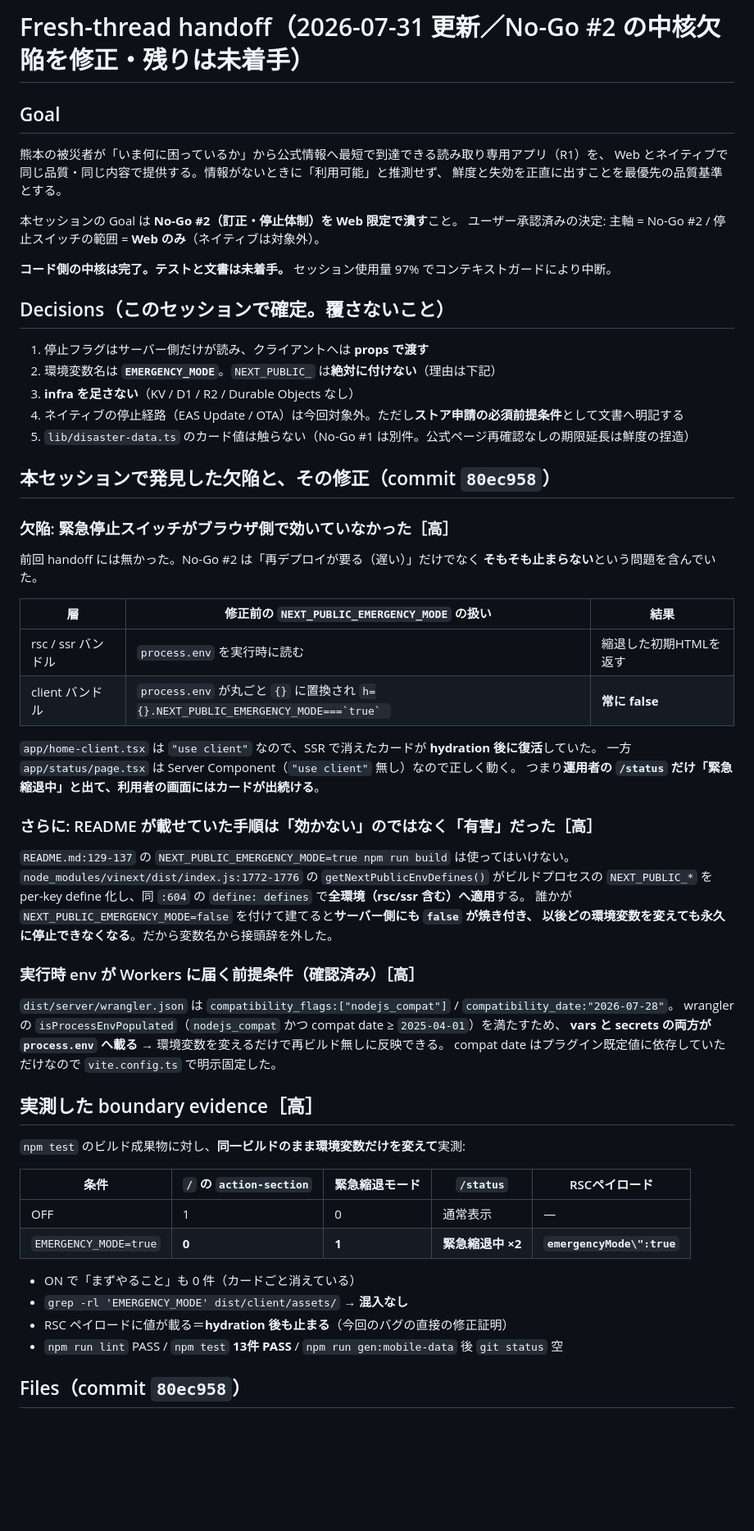
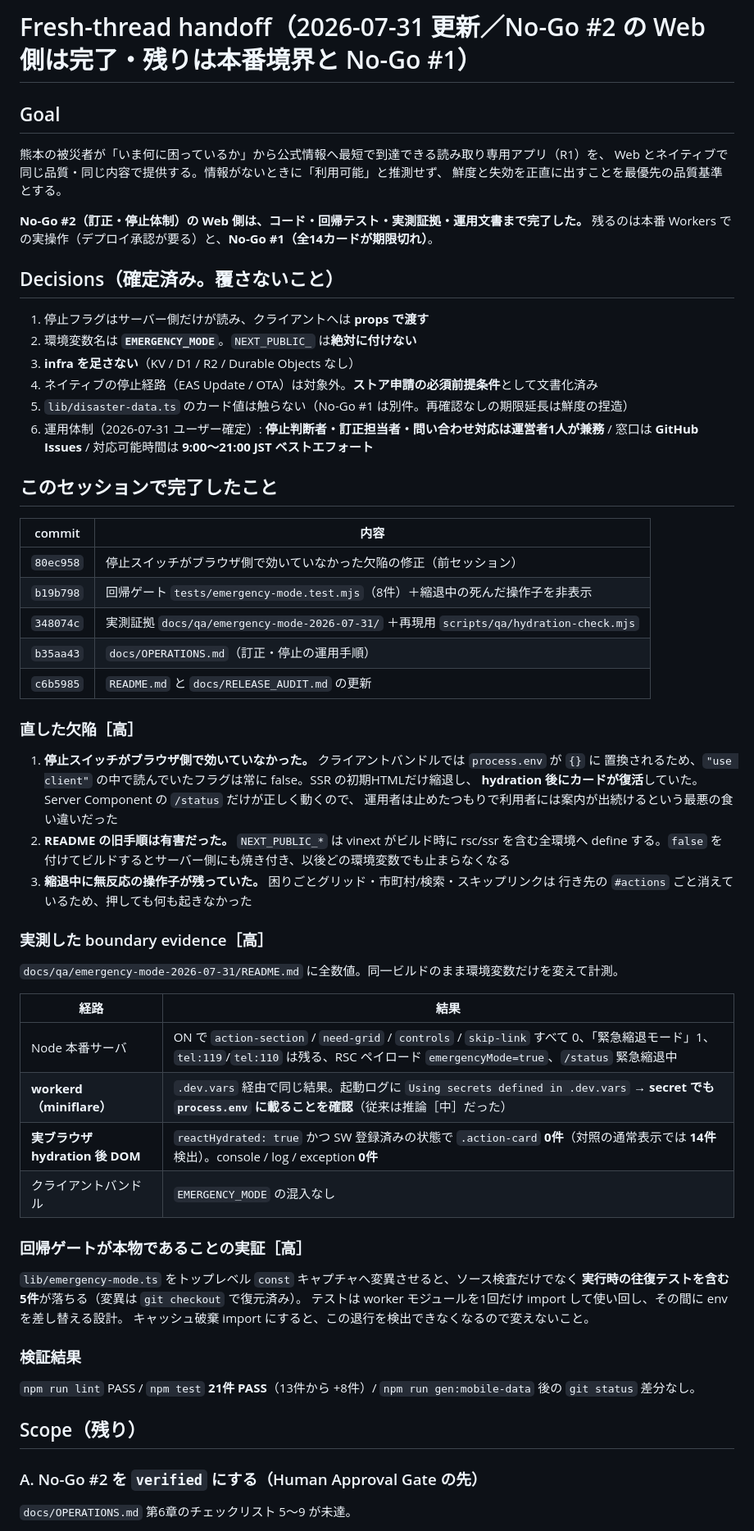
Before and after one commit to House-lovers7/save_kumamoto, a Markdown page: HANDOFF.md, the part around one of its changes. Shown at 82% size. Rendered like a GitHub page; blank space fills up the shorter version.

```diff
--- a/HANDOFF.md
+++ b/HANDOFF.md
@@ -1,4 +1,4 @@
-# Fresh-thread handoff（2026-07-31 更新／No-Go #2 の中核欠陥を修正・残りは未着手）
+# Fresh-thread handoff（2026-07-31 更新／No-Go #2 の Web 側は完了・残りは本番境界と No-Go #1）
 
 ## Goal
 
@@ -6,63 +6,66 @@
 Web とネイティブで同じ品質・同じ内容で提供する。情報がないときに「利用可能」と推測せず、
 鮮度と失効を正直に出すことを最優先の品質基準とする。
 
-本セッションの Goal は **No-Go #2（訂正・停止体制）を Web 限定で潰す**こと。
-ユーザー承認済みの決定: 主軸 = No-Go #2 / 停止スイッチの範囲 = **Web のみ**（ネイティブは対象外）。
+**No-Go #2（訂正・停止体制）の Web 側は、コード・回帰テスト・実測証拠・運用文書まで完了した。**
+残るのは本番 Workers での実操作（デプロイ承認が要る）と、**No-Go #1（全14カードが期限切れ）**。
 
-**コード側の中核は完了。テストと文書は未着手。** セッション使用量 97% でコンテキストガードにより中断。
-
-## Decisions（このセッションで確定。覆さないこと）
+## Decisions（確定済み。覆さないこと）
 
 1. 停止フラグはサーバー側だけが読み、クライアントへは **props で渡す**
-2. 環境変数名は **`EMERGENCY_MODE`**。`NEXT_PUBLIC_` は**絶対に付けない**（理由は下記）
+2. 環境変数名は **`EMERGENCY_MODE`**。`NEXT_PUBLIC_` は**絶対に付けない**
 3. **infra を足さない**（KV / D1 / R2 / Durable Objects なし）
-4. ネイティブの停止経路（EAS Update / OTA）は今回対象外。ただし**ストア申請の必須前提条件**として文書へ明記する
-5. `lib/disaster-data.ts` のカード値は触らない（No-Go #1 は別件。公式ページ再確認なしの期限延長は鮮度の捏造）
+4. ネイティブの停止経路（EAS Update / OTA）は対象外。**ストア申請の必須前提条件**として文書化済み
+5. `lib/disaster-data.ts` のカード値は触らない（No-Go #1 は別件。再確認なしの期限延長は鮮度の捏造）
+6. 運用体制（2026-07-31 ユーザー確定）: **停止判断者・訂正担当者・問い合わせ対応は運営者1人が兼務** /
+   窓口は **GitHub Issues** / 対応可能時間は **9:00〜21:00 JST ベストエフォート**
 
-## 本セッションで発見した欠陥と、その修正（commit `80ec958`）
+## このセッションで完了したこと
 
-### 欠陥: 緊急停止スイッチがブラウザ側で効いていなかった［高］
+| commit | 内容 |
+|---|---|
+| `80ec958` | 停止スイッチがブラウザ側で効いていなかった欠陥の修正（前セッション） |
+| `b19b798` | 回帰ゲート `tests/emergency-mode.test.mjs`（8件）＋縮退中の死んだ操作子を非表示 |
+| `348074c` | 実測証拠 `docs/qa/emergency-mode-2026-07-31/` ＋再現用 `scripts/qa/hydration-check.mjs` |
+| `b35aa43` | `docs/OPERATIONS.md`（訂正・停止の運用手順） |
+| `c6b5985` | `README.md` と `docs/RELEASE_AUDIT.md` の更新 |
 
-前回 handoff には無かった。No-Go #2 は「再デプロイが要る（遅い）」だけでなく
-**そもそも止まらない**という問題を含んでいた。
+### 直した欠陥［高］
 
-| 層 | 修正前の `NEXT_PUBLIC_EMERGENCY_MODE` の扱い | 結果 |
-|---|---|---|
-| rsc / ssr バンドル | `process.env` を実行時に読む | 縮退した初期HTMLを返す |
-| client バンドル | `process.env` が丸ごと `{}` に置換され ``h={}.NEXT_PUBLIC_EMERGENCY_MODE===`true` `` | **常に false** |
+1. **停止スイッチがブラウザ側で効いていなかった。** クライアントバンドルでは `process.env` が `{}` に
+   置換されるため、`"use client"` の中で読んでいたフラグは常に false。SSR の初期HTMLだけ縮退し、
+   **hydration 後にカードが復活**していた。Server Component の `/status` だけが正しく動くので、
+   運用者は止めたつもりで利用者には案内が出続けるという最悪の食い違いだった
+2. **README の旧手順は有害だった。** `NEXT_PUBLIC_*` は vinext がビルド時に rsc/ssr を含む全環境へ
+   define する。`false` を付けてビルドするとサーバー側にも焼き付き、以後どの環境変数でも止まらなくなる
+3. **縮退中に無反応の操作子が残っていた。** 困りごとグリッド・市町村/検索・スキップリンクは
+   行き先の `#actions` ごと消えているため、押しても何も起きなかった
 
-`app/home-client.tsx` は `"use client"` なので、SSR で消えたカードが **hydration 後に復活**していた。
-一方 `app/status/page.tsx` は Server Component（`"use client"` 無し）なので正しく動く。
-つまり**運用者の `/status` だけ「緊急縮退中」と出て、利用者の画面にはカードが出続ける**。
+### 実測した boundary evidence［高］
 
-### さらに: README が載せていた手順は「効かない」のではなく「有害」だった［高］
+`docs/qa/emergency-mode-2026-07-31/README.md` に全数値。同一ビルドのまま環境変数だけを変えて計測。
 
-`README.md:129-137` の `NEXT_PUBLIC_EMERGENCY_MODE=true npm run build` は使ってはいけない。
-`node_modules/vinext/dist/index.js:1772-1776` の `getNextPublicEnvDefines()` がビルドプロセスの
-`NEXT_PUBLIC_*` を per-key define 化し、同 `:604` の `define: defines` で**全環境（rsc/ssr 含む）へ適用**する。
-誰かが `NEXT_PUBLIC_EMERGENCY_MODE=false` を付けて建てると**サーバー側にも `false` が焼き付き、
-以後どの環境変数を変えても永久に停止できなくなる**。だから変数名から接頭辞を外した。
+| 経路 | 結果 |
+|---|---|
+| Node 本番サーバ | ON で `action-section` / `need-grid` / `controls` / `skip-link` すべて 0、「緊急縮退モード」1、`tel:119`/`tel:110` は残る、RSC ペイロード `emergencyMode=true`、`/status` 緊急縮退中 |
+| **workerd（miniflare）** | `.dev.vars` 経由で同じ結果。起動ログに `Using secrets defined in .dev.vars` → **secret でも `process.env` に載ることを確認**（従来は推論［中］だった） |
+| **実ブラウザ hydration 後 DOM** | `reactHydrated: true` かつ SW 登録済みの状態で `.action-card` **0件**（対照の通常表示では **14件**検出）。console / log / exception **0件** |
+| クライアントバンドル | `EMERGENCY_MODE` の混入なし |
 
-### 実行時 env が Workers に届く前提条件（確認済み）［高］
+### 回帰ゲートが本物であることの実証［高］
 
-`dist/server/wrangler.json` は `compatibility_flags:["nodejs_compat"]` / `compatibility_date:"2026-07-28"`。
-wrangler の `isProcessEnvPopulated`（`nodejs_compat` かつ compat date ≥ `2025-04-01`）を満たすため、
-**vars と secrets の両方が `process.env` へ載る** → 環境変数を変えるだけで再ビルド無しに反映できる。
-compat date はプラグイン既定値に依存していただけなので `vite.config.ts` で明示固定した。
+`lib/emergency-mode.ts` をトップレベル `const` キャプチャへ変異させると、ソース検査だけでなく
+**実行時の往復テストを含む5件**が落ちる（変異は `git checkout` で復元済み）。
+テストは worker モジュールを1回だけ import して使い回し、その間に env を差し替える設計。
+キャッシュ破棄 import にすると、この退行を検出できなくなるので変えないこと。
 
-## 実測した boundary evidence［高］
+### 検証結果
 
-`npm test` のビルド成果物に対し、**同一ビルドのまま環境変数だけを変えて**実測:
+`npm run lint` PASS / `npm test` **21件 PASS**（13件から +8件）/
+`npm run gen:mobile-data` 後の `git status` 差分なし。
 
-| 条件 | `/` の `action-section` | 緊急縮退モード | `/status` | RSCペイロード |
-|---|---|---|---|---|
-| OFF | 1 | 0 | 通常表示 | — |
-| `EMERGENCY_MODE=true` | **0** | **1** | **緊急縮退中 ×2** | **`emergencyMode\":true`** |
+## Scope（残り）
 
-- ON で「まずやること」も 0 件（カードごと消えている）
-- `grep -rl 'EMERGENCY_MODE' dist/client/assets/` → **混入なし**
-- RSC ペイロードに値が載る＝**hydration 後も止まる**（今回のバグの直接の修正証明）
-- `npm run lint` PASS / `npm test` **13件 PASS** / `npm run gen:mobile-data` 後 `git status` 空
+### A. No-Go #2 を `verified` にする（Human Approval Gate の先）
 
-## Files（commit `80ec958`）
+`docs/OPERATIONS.md` 第6章のチェックリスト 5〜9 が未達。
 
```
Also changed, not shown: other parts of HANDOFF.md (+60 -130 lines).
